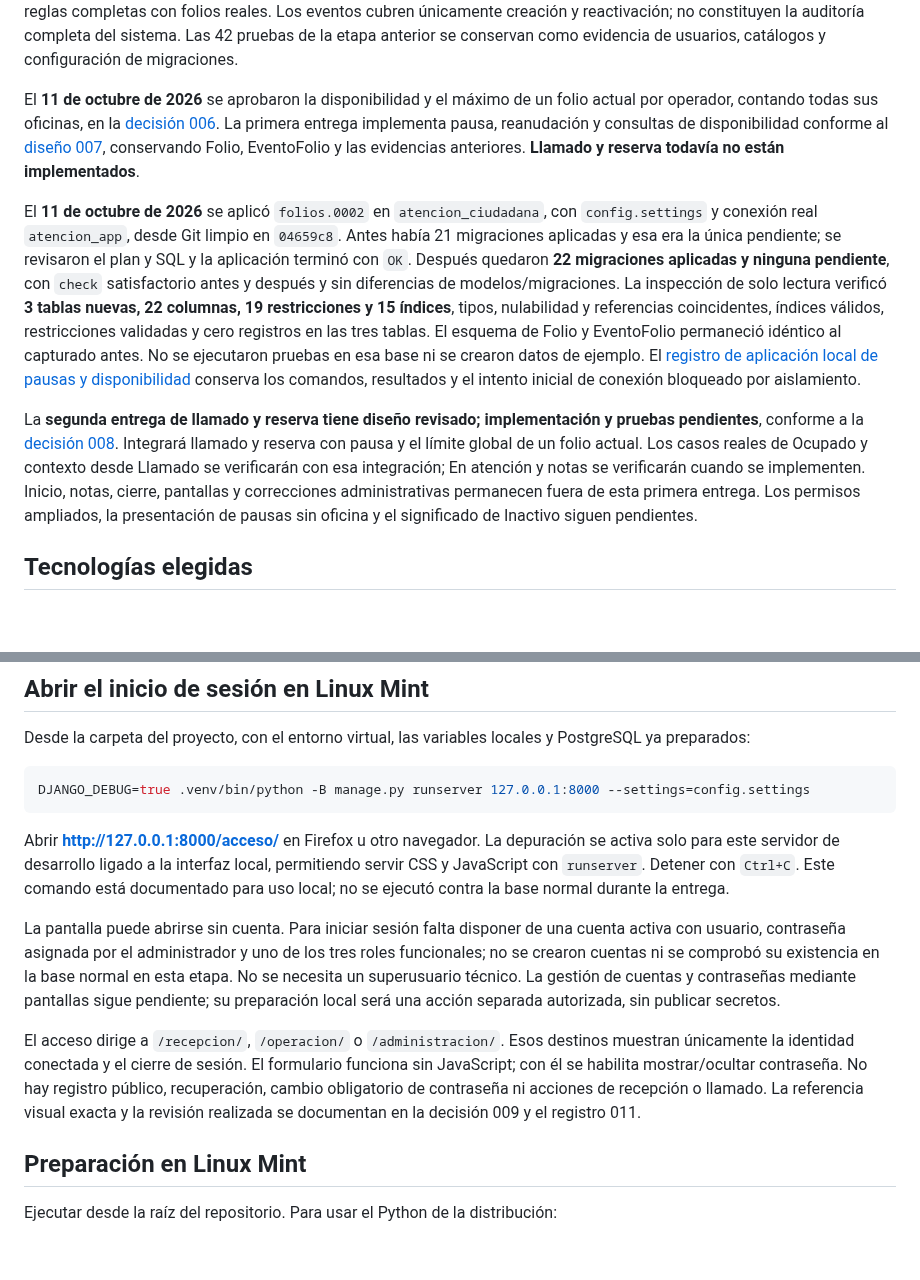
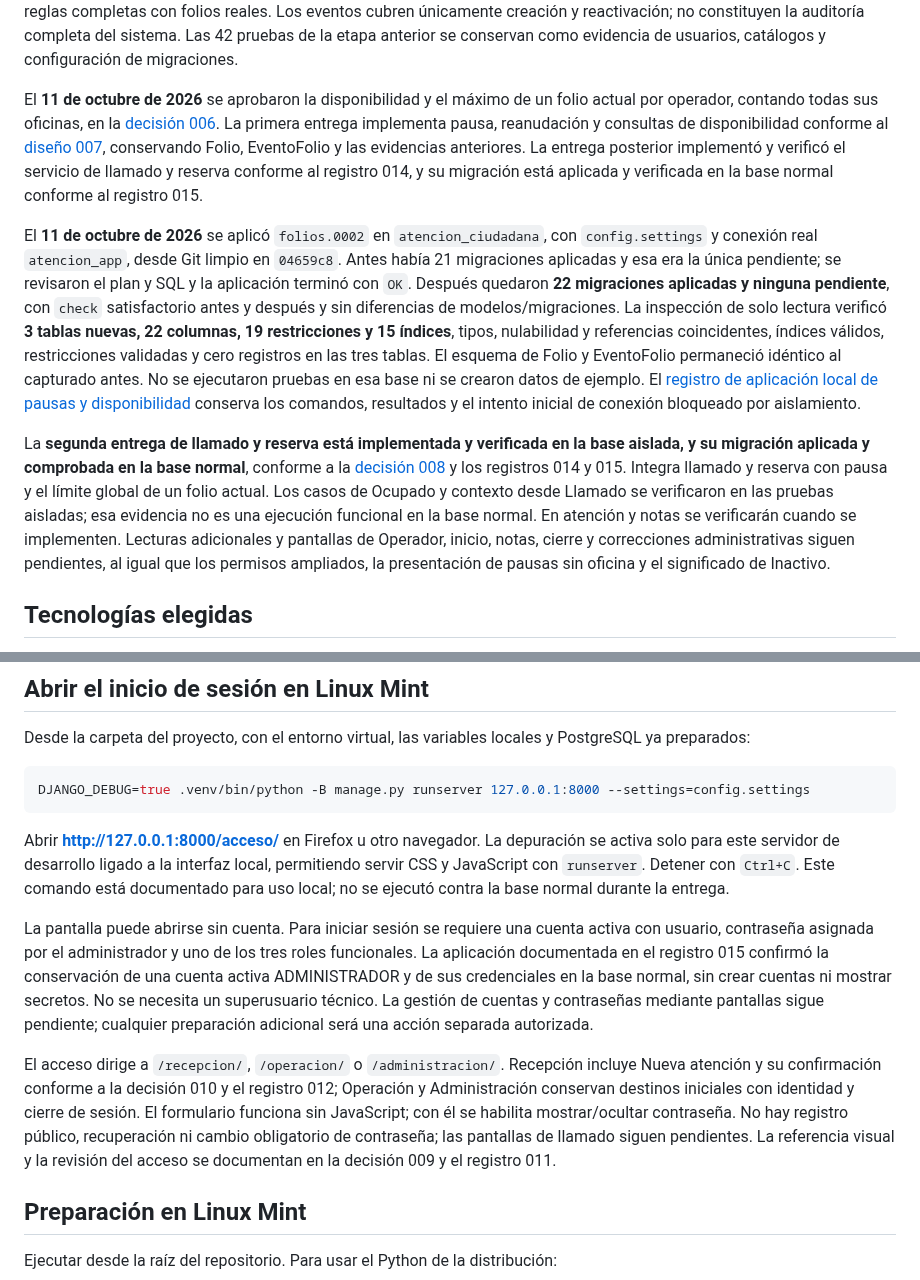
Before and after one commit to dustylenin/sistema-flujo-atencion-ciudadana, a Markdown page: README.md, 2 parts joined by grey strips. Drawn GitHub-style; blank space fills up the shorter version.

```diff
--- a/README.md
+++ b/README.md
@@ -26,11 +28,11 @@ Tras aplicar las migraciones de usuarios, las comprobaciones de Django fueron sa
 
 La [decisión de servicios de asignación y actividad](docs/decisiones/003-servicios-de-asignacion-y-actividad.md) describe el alcance implementado: creación y reactivación por administrador funcional autenticado y activo, relectura de su estado en la base, resultados explícitos, bloqueos y protecciones del ORM. Retirada y cambio efectivo desde `OPERADOR` están bloqueados provisionalmente hasta verificar sus reglas completas con folios reales. Los eventos cubren únicamente creación y reactivación; no constituyen la auditoría completa del sistema. Las 42 pruebas de la etapa anterior se conservan como evidencia de usuarios, catálogos y configuración de migraciones.
 
-El **11 de octubre de 2026** se aprobaron la disponibilidad y el máximo de un folio actual por operador, contando todas sus oficinas, en la [decisión 006](docs/decisiones/006-disponibilidad-y-folio-actual-del-operador.md). La primera entrega implementa pausa, reanudación y consultas de disponibilidad conforme al [diseño 007](docs/decisiones/007-diseno-pausas-y-disponibilidad.md), conservando Folio, EventoFolio y las evidencias anteriores. **Llamado y reserva todavía no están implementados**.
+El **11 de octubre de 2026** se aprobaron la disponibilidad y el máximo de un folio actual por operador, contando todas sus oficinas, en la [decisión 006](docs/decisiones/006-disponibilidad-y-folio-actual-del-operador.md). La primera entrega implementa pausa, reanudación y consultas de disponibilidad conforme al [diseño 007](docs/decisiones/007-diseno-pausas-y-disponibilidad.md), conservando Folio, EventoFolio y las evidencias anteriores. La entrega posterior implementó y verificó el servicio de llamado y reserva conforme al registro 014, y su migración está aplicada y verificada en la base normal conforme al registro 015.
 
 El **11 de octubre de 2026** se aplicó `folios.0002` en `atencion_ciudadana`, con `config.settings` y conexión real `atencion_app`, desde Git limpio en `04659c8`. Antes había 21 migraciones aplicadas y esa era la única pendiente; se revisaron el plan y SQL y la aplicación terminó con `OK`. Después quedaron **22 migraciones aplicadas y ninguna pendiente**, con `check` satisfactorio antes y después y sin diferencias de modelos/migraciones. La inspección de solo lectura verificó **3 tablas nuevas, 22 columnas, 19 restricciones y 15 índices**, tipos, nulabilidad y referencias coincidentes, índices válidos, restricciones validadas y cero registros en las tres tablas. El esquema de Folio y EventoFolio permaneció idéntico al capturado antes. No se ejecutaron pruebas en esa base ni se crearon datos de ejemplo. El [registro de aplicación local de pausas y disponibilidad](docs/pruebas/010-migracion-pausas-disponibilidad-local.md) conserva los comandos, resultados y el intento inicial de conexión bloqueado por aislamiento.
 
-La **segunda entrega de llamado y reserva tiene diseño revisado; implementación y pruebas pendientes**, conforme a la [decisión 008](docs/decisiones/008-diseno-llamado-y-reserva.md). Integrará llamado y reserva con pausa y el límite global de un folio actual. Los casos reales de Ocupado y contexto desde Llamado se verificarán con esa integración; En atención y notas se verificarán cuando se implementen. Inicio, notas, cierre, pantallas y correcciones administrativas permanecen fuera de esta primera entrega. Los permisos ampliados, la presentación de pausas sin oficina y el significado de Inactivo siguen pendientes.
+La **segunda entrega de llamado y reserva está implementada y verificada en la base aislada, y su migración aplicada y comprobada en la base normal**, conforme a la [decisión 008](docs/decisiones/008-diseno-llamado-y-reserva.md) y los registros 014 y 015. Integra llamado y reserva con pausa y el límite global de un folio actual. Los casos de Ocupado y contexto desde Llamado se verificaron en las pruebas aisladas; esa evidencia no es una ejecución funcional en la base normal. En atención y notas se verificarán cuando se implementen. Lecturas adicionales y pantallas de Operador, inicio, notas, cierre y correcciones administrativas siguen pendientes, al igual que los permisos ampliados, la presentación de pausas sin oficina y el significado de Inactivo.
 
 ## Tecnologías elegidas
 
@@ -89,9 +91,9 @@ DJANGO_DEBUG=true .venv/bin/python -B manage.py runserver 127.0.0.1:8000 --setti
 
 Abrir **http://127.0.0.1:8000/acceso/** en Firefox u otro navegador. La depuración se activa solo para este servidor de desarrollo ligado a la interfaz local, permitiendo servir CSS y JavaScript con `runserver`. Detener con `Ctrl+C`. Este comando está documentado para uso local; no se ejecutó contra la base normal durante la entrega.
 
-La pantalla puede abrirse sin cuenta. Para iniciar sesión falta disponer de una cuenta activa con usuario, contraseña asignada por el administrador y uno de los tres roles funcionales; no se crearon cuentas ni se comprobó su existencia en la base normal en esta etapa. No se necesita un superusuario técnico. La gestión de cuentas y contraseñas mediante pantallas sigue pendiente; su preparación local será una acción separada autorizada, sin publicar secretos.
+La pantalla puede abrirse sin cuenta. Para iniciar sesión se requiere una cuenta activa con usuario, contraseña asignada por el administrador y uno de los tres roles funcionales. La aplicación documentada en el registro 015 confirmó la conservación de una cuenta activa ADMINISTRADOR y de sus credenciales en la base normal, sin crear cuentas ni mostrar secretos. No se necesita un superusuario técnico. La gestión de cuentas y contraseñas mediante pantallas sigue pendiente; cualquier preparación adicional será una acción separada autorizada.
 
-El acceso dirige a `/recepcion/`, `/operacion/` o `/administracion/`. Esos destinos muestran únicamente la identidad conectada y el cierre de sesión. El formulario funciona sin JavaScript; con él se habilita mostrar/ocultar contraseña. No hay registro público, recuperación, cambio obligatorio de contraseña ni acciones de recepción o llamado. La referencia visual exacta y la revisión realizada se documentan en la decisión 009 y el registro 011.
+El acceso dirige a `/recepcion/`, `/operacion/` o `/administracion/`. Recepción incluye Nueva atención y su confirmación conforme a la decisión 010 y el registro 012; Operación y Administración conservan destinos iniciales con identidad y cierre de sesión. El formulario funciona sin JavaScript; con él se habilita mostrar/ocultar contraseña. No hay registro público, recuperación ni cambio obligatorio de contraseña; las pantallas de llamado siguen pendientes. La referencia visual y la revisión del acceso se documentan en la decisión 009 y el registro 011.
 
 ## Preparación en Linux Mint
 
```
Also changed, not shown: other parts of README.md (+11 -7 lines), docs/pruebas/015-migracion-llamado-y-reserva-local.md (added, +140 -0 lines).
